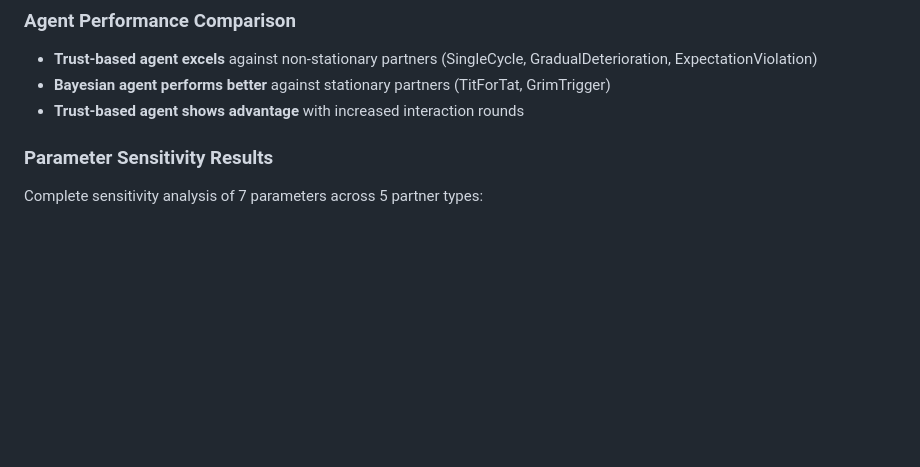
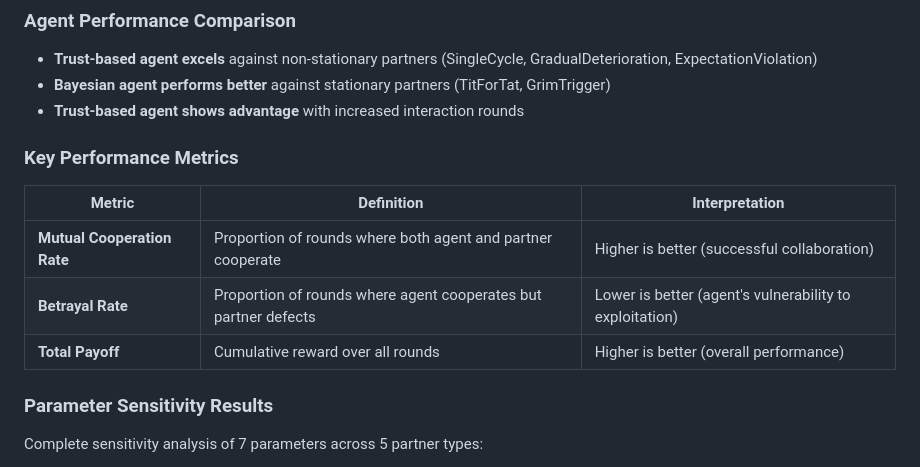
Before and after one commit to Mobinzarreh/trust-bayesian-agent-comparison, a Markdown page: README.md, the part around the change. Drawn GitHub-style; blank space fills up the shorter version.

Commit message:
Add key performance metrics definition table to README
- Added clear definition table for all three metrics:
  * Mutual Cooperation Rate: both agents cooperate (higher is better)
  * Betrayal Rate: agent cooperates but partner defects (lower is better)
  * Total Payoff: cumulative reward (higher is better)
- Clarifies that betrayal rate measures agent's vulnerability to exploitation

```diff
--- a/README.md
+++ b/README.md
@@ -40,6 +40,13 @@ This study implements and compares two types of learning agents in repeated stag
 - **Trust-based agent excels** against non-stationary partners (SingleCycle, GradualDeterioration, ExpectationViolation)
 - **Bayesian agent performs better** against stationary partners (TitForTat, GrimTrigger)
 - **Trust-based agent shows advantage** with increased interaction rounds
+
+### Key Performance Metrics
+| Metric | Definition | Interpretation |
+|--------|------------|----------------|
+| **Mutual Cooperation Rate** | Proportion of rounds where both agent and partner cooperate | Higher is better (successful collaboration) |
+| **Betrayal Rate** | Proportion of rounds where agent cooperates but partner defects | Lower is better (agent's vulnerability to exploitation) |
+| **Total Payoff** | Cumulative reward over all rounds | Higher is better (overall performance) |
 
 ### Parameter Sensitivity Results
 Complete sensitivity analysis of 7 parameters across 5 partner types:
```
